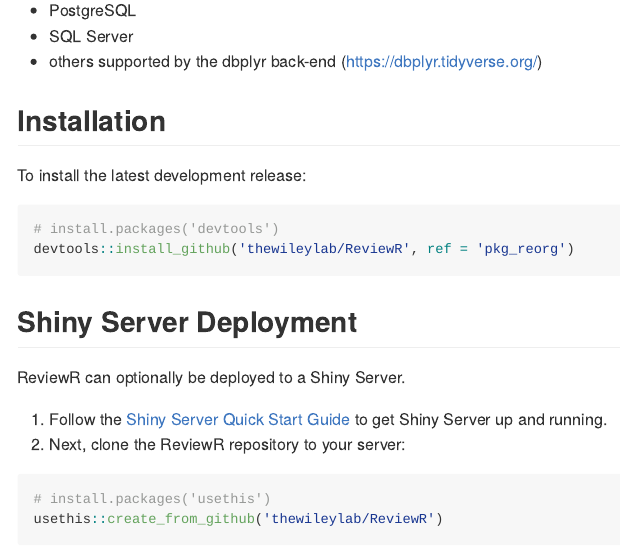
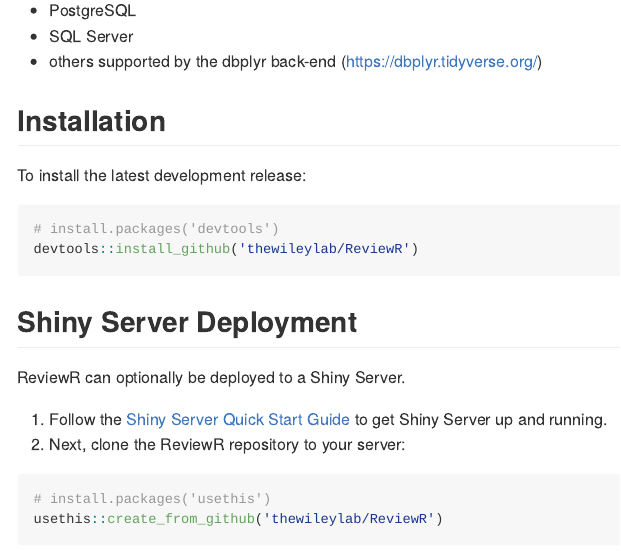
Before and after one commit to thewileylab/ReviewR, an R Markdown document (README.Rmd): the page in a window 1100 px wide, from 300 px down. The pictures show the output file README.md that the author committed with the source, drawn offline in the style of GitHub; badge pictures from the web are left out.

Commit message:
Update branch readme in preparation for merge to master.

````diff
--- a/README.Rmd
+++ b/README.Rmd
@@ -34,7 +34,7 @@
 To install the latest development release:
 ```{r eval=FALSE}
 # install.packages('devtools')
-devtools::install_github('thewileylab/ReviewR', ref = 'pkg_reorg')
+devtools::install_github('thewileylab/ReviewR')
 ```
 
 ## Shiny Server Deployment
````
Also changed, not shown: README.md.
